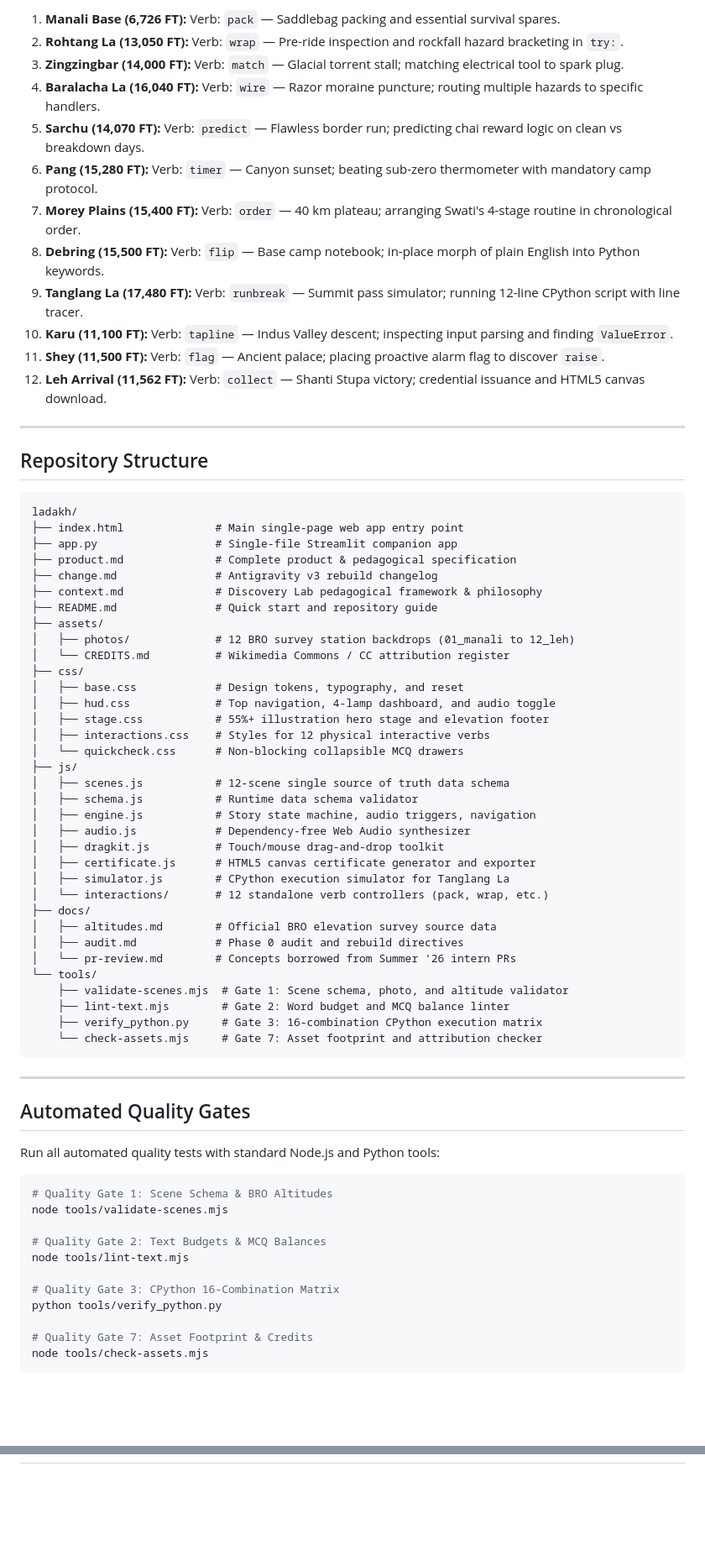
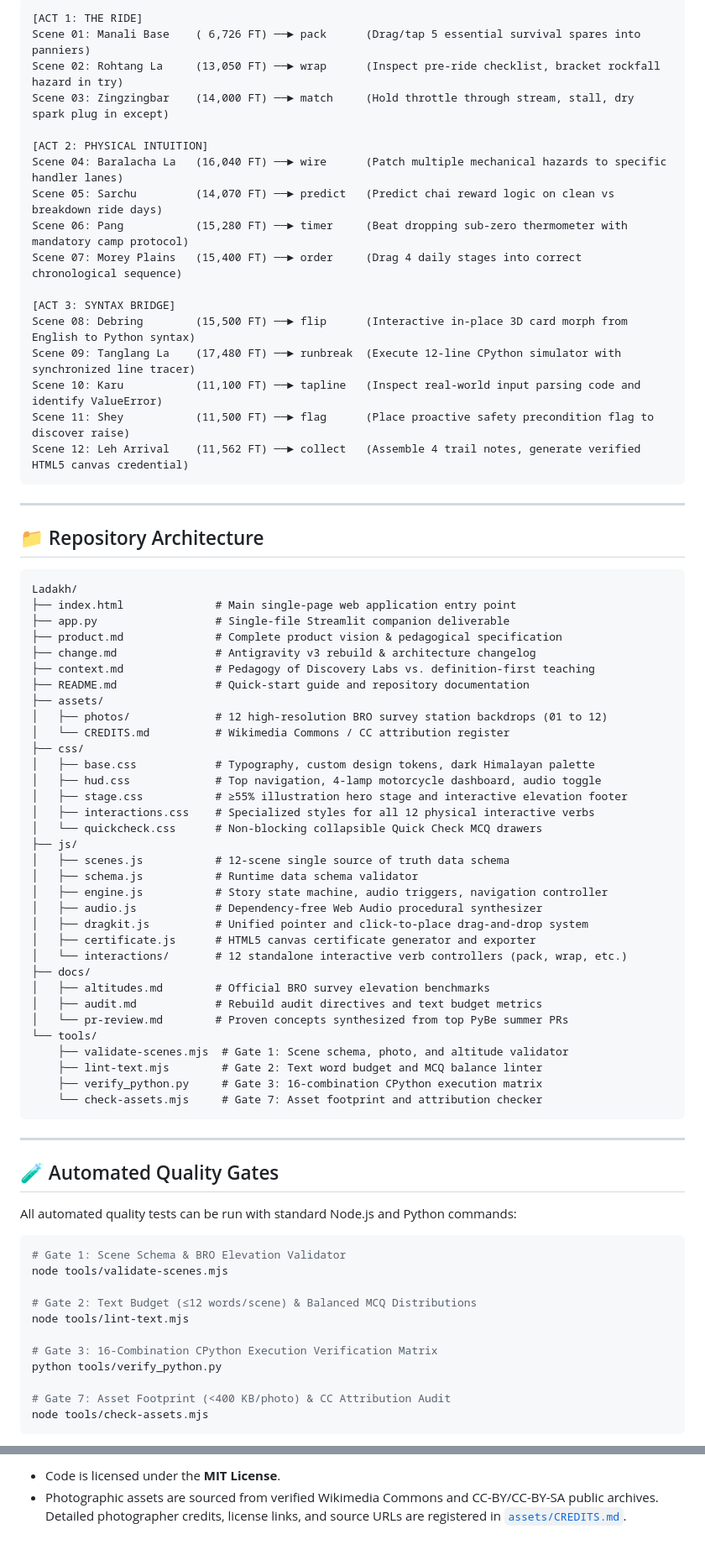
Before and after one commit to Kritika-1301/Ladakh, a Markdown page: README.md, 2 parts joined by grey strips. Shown at 84% size. Rendered like a GitHub page; blank space fills up the shorter version.

Commit message:
docs: polish README with badges, clone instructions, and project structure

````diff
--- a/README.md
+++ b/README.md
@@ -37,75 +63,81 @@ The expedition traces NH-3 across 12 progressive stations verified against Borde
 
-1. **Manali Base (6,726 FT):** Verb: `pack` — Saddlebag packing and essential survival spares.
-2. **Rohtang La (13,050 FT):** Verb: `wrap` — Pre-ride inspection and rockfall hazard bracketing in `try:`.
-3. **Zingzingbar (14,000 FT):** Verb: `match` — Glacial torrent stall; matching electrical tool to spark plug.
-4. **Baralacha La (16,040 FT):** Verb: `wire` — Razor moraine puncture; routing multiple hazards to specific handlers.
-5. **Sarchu (14,070 FT):** Verb: `predict` — Flawless border run; predicting chai reward logic on clean vs breakdown days.
-6. **Pang (15,280 FT):** Verb: `timer` — Canyon sunset; beating sub-zero thermometer with mandatory camp protocol.
-7. **Morey Plains (15,400 FT):** Verb: `order` — 40 km plateau; arranging Swati's 4-stage routine in chronological order.
-8. **Debring (15,500 FT):** Verb: `flip` — Base camp notebook; in-place morph of plain English into Python keywords.
-9. **Tanglang La (17,480 FT):** Verb: `runbreak` — Summit pass simulator; running 12-line CPython script with line tracer.
-10. **Karu (11,100 FT):** Verb: `tapline` — Indus Valley descent; inspecting input parsing and finding `ValueError`.
-11. **Shey (11,500 FT):** Verb: `flag` — Ancient palace; placing proactive alarm flag to discover `raise`.
-12. **Leh Arrival (11,562 FT):** Verb: `collect` — Shanti Stupa victory; credential issuance and HTML5 canvas download.
+```
+[ACT 1: THE RIDE]
+Scene 01: Manali Base    ( 6,726 FT) ──► pack      (Drag/tap 5 essential survival spares into panniers)
+Scene 02: Rohtang La     (13,050 FT) ──► wrap      (Inspect pre-ride checklist, bracket rockfall hazard in try)
+Scene 03: Zingzingbar    (14,000 FT) ──► match     (Hold throttle through stream, stall, dry spark plug in except)
+
+[ACT 2: PHYSICAL INTUITION]
+Scene 04: Baralacha La   (16,040 FT) ──► wire      (Patch multiple mechanical hazards to specific handler lanes)
+Scene 05: Sarchu         (14,070 FT) ──► predict   (Predict chai reward logic on clean vs breakdown ride days)
+Scene 06: Pang           (15,280 FT) ──► timer     (Beat dropping sub-zero thermometer with mandatory camp protocol)
+Scene 07: Morey Plains   (15,400 FT) ──► order     (Drag 4 daily stages into correct chronological sequence)
+
+[ACT 3: SYNTAX BRIDGE]
+Scene 08: Debring        (15,500 FT) ──► flip      (Interactive in-place 3D card morph from English to Python syntax)
+Scene 09: Tanglang La    (17,480 FT) ──► runbreak  (Execute 12-line CPython simulator with synchronized line tracer)
+Scene 10: Karu           (11,100 FT) ──► tapline   (Inspect real-world input parsing code and identify ValueError)
+Scene 11: Shey           (11,500 FT) ──► flag      (Place proactive safety precondition flag to discover raise)
+Scene 12: Leh Arrival    (11,562 FT) ──► collect   (Assemble 4 trail notes, generate verified HTML5 canvas credential)
+```
 
 ---
 
-## Repository Structure
+## 📁 Repository Architecture
 
 ```
-ladakh/
-├── index.html              # Main single-page web app entry point
-├── app.py                  # Single-file Streamlit companion app
-├── product.md              # Complete product & pedagogical specification
-├── change.md               # Antigravity v3 rebuild changelog
-├── context.md              # Discovery Lab pedagogical framework & philosophy
-├── README.md               # Quick start and repository guide
+Ladakh/
+├── index.html              # Main single-page web application entry point
+├── app.py                  # Single-file Streamlit companion deliverable
+├── product.md              # Complete product vision & pedagogical specification
+├── change.md               # Antigravity v3 rebuild & architecture changelog
+├── context.md              # Pedagogy of Discovery Labs vs. definition-first teaching
+├── README.md               # Quick-start guide and repository documentation
 ├── assets/
-│   ├── photos/             # 12 BRO survey station backdrops (01_manali to 12_leh)
+│   ├── photos/             # 12 high-resolution BRO survey station backdrops (01 to 12)
 │   └── CREDITS.md          # Wikimedia Commons / CC attribution register
 ├── css/
-│   ├── base.css            # Design tokens, typography, and reset
-│   ├── hud.css             # Top navigation, 4-lamp dashboard, and audio toggle
-│   ├── stage.css           # 55%+ illustration hero stage and elevation footer
-│   ├── interactions.css    # Styles for 12 physical interactive verbs
-│   └── quickcheck.css      # Non-blocking collapsible MCQ drawers
+│   ├── base.css            # Typography, custom design tokens, dark Himalayan palette
+│   ├── hud.css             # Top navigation, 4-lamp motorcycle dashboard, audio toggle
+│   ├── stage.css           # ≥55% illustration hero stage and interactive elevation footer
+│   ├── interactions.css    # Specialized styles for all 12 physical interactive verbs
+│   └── quickcheck.css      # Non-blocking collapsible Quick Check MCQ drawers
 ├── js/
 │   ├── scenes.js           # 12-scene single source of truth data schema
 │   ├── schema.js           # Runtime data schema validator
-│   ├── engine.js           # Story state machine, audio triggers, navigation
-│   ├── audio.js            # Dependency-free Web Audio synthesizer
-│   ├── dragkit.js          # Touch/mouse drag-and-drop toolkit
+│   ├── engine.js           # Story state machine, audio triggers, navigation controller
+│   ├── audio.js            # Dependency-free Web Audio procedural synthesizer
+│   ├── dragkit.js          # Unified pointer and click-to-place drag-and-drop system
 │   ├── certificate.js      # HTML5 canvas certificate generator and exporter
-│   ├── simulator.js        # CPython execution simulator for Tanglang La
-│   └── interactions/       # 12 standalone verb controllers (pack, wrap, etc.)
+│   └── interactions/       # 12 standalone interactive verb controllers (pack, wrap, etc.)
 ├── docs/
-│   ├── altitudes.md        # Official BRO elevation survey source data
-│   ├── audit.md            # Phase 0 audit and rebuild directives
-│   └── pr-review.md        # Concepts borrowed from Summer '26 intern PRs
+│   ├── altitudes.md        # Official BRO survey elevation benchmarks
+│   ├── audit.md            # Rebuild audit directives and text budget metrics
+│   └── pr-review.md        # Proven concepts synthesized from top PyBe summer PRs
 └── tools/
     ├── validate-scenes.mjs  # Gate 1: Scene schema, photo, and altitude validator
-    ├── lint-text.mjs        # Gate 2: Word budget and MCQ balance linter
+    ├── lint-text.mjs        # Gate 2: Text word budget and MCQ balance linter
     ├── verify_python.py     # Gate 3: 16-combination CPython execution matrix
     └── check-assets.mjs     # Gate 7: Asset footprint and attribution checker
 ```
 
 ---
 
-## Automated Quality Gates
+## 🧪 Automated Quality Gates
 
-Run all automated quality tests with standard Node.js and Python tools:
+All automated quality tests can be run with standard Node.js and Python commands:
 
 ```bash
-# Quality Gate 1: Scene Schema & BRO Altitudes
+# Gate 1: Scene Schema & BRO Elevation Validator
 node tools/validate-scenes.mjs
 
-# Quality Gate 2: Text Budgets & MCQ Balances
+# Gate 2: Text Budget (≤12 words/scene) & Balanced MCQ Distributions
 node tools/lint-text.mjs
 
-# Quality Gate 3: CPython 16-Combination Matrix
+# Gate 3: 16-Combination CPython Execution Verification Matrix
 python tools/verify_python.py
 
-# Quality Gate 7: Asset Footprint & Credits
+# Gate 7: Asset Footprint (<400 KB/photo) & CC Attribution Audit
 node tools/check-assets.mjs
 ```
 
@@ -115,0 +159,2 @@ All 4 quality gates pass with a 100% pass rate.
+* Code is licensed under the **MIT License**.
+* Photographic assets are sourced from verified Wikimedia Commons and CC-BY/CC-BY-SA public archives. Detailed photographer credits, license links, and source URLs are registered in [`assets/CREDITS.md`](assets/CREDITS.md).
````
Also changed, not shown: other parts of README.md (+57 -20 lines).
